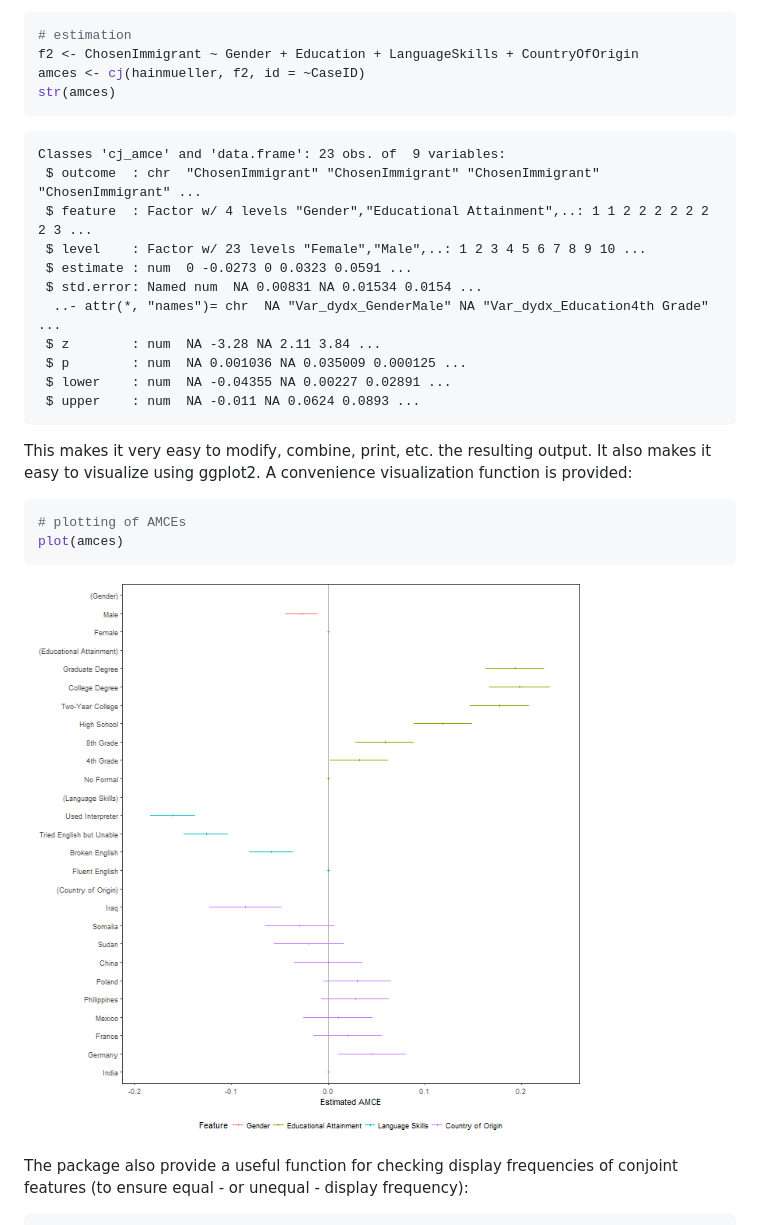
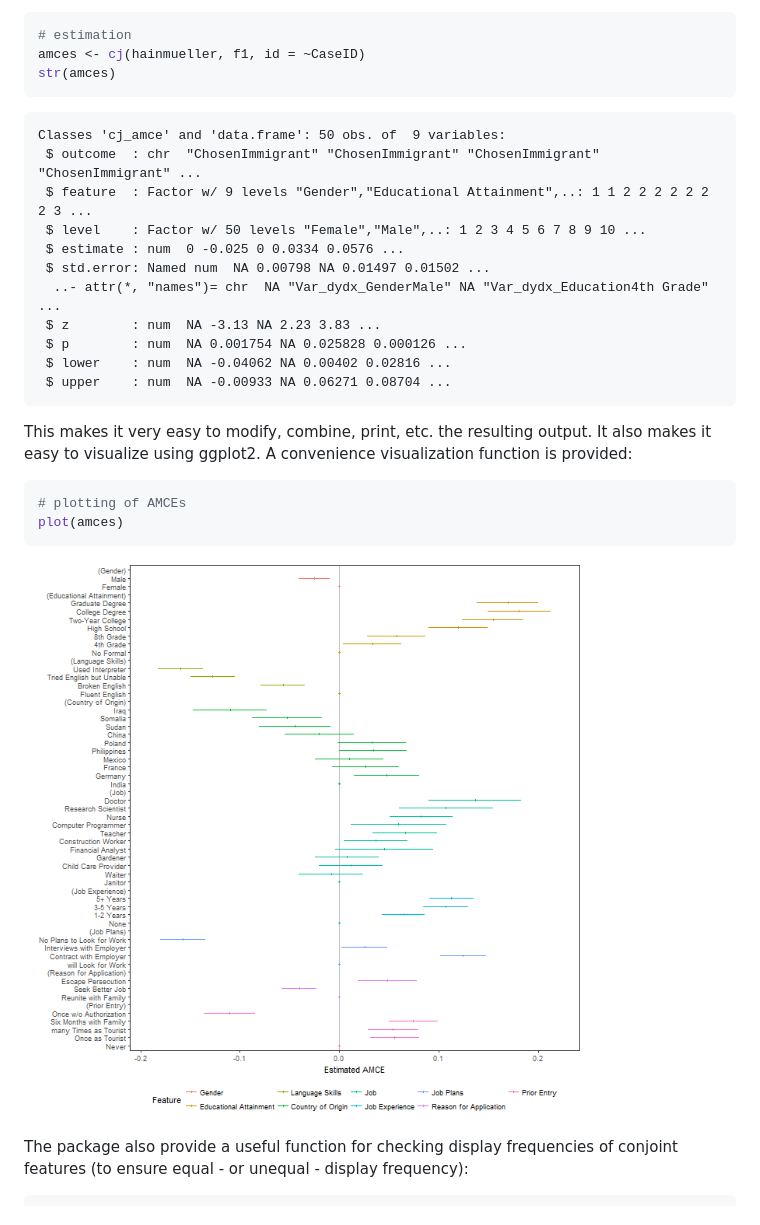
Before and after one commit to leeper/cregg, a Markdown page: README.md, the part around the change. GitHub-like rendering; pictures changed too: figure/plot_amce-1.png.

````diff
--- a/README.md
+++ b/README.md
@@ -50,23 +50,22 @@ A more common analytic approach for conjoints is to estimate average marginal co
 
 ```r
 # estimation
-f2 <- ChosenImmigrant ~ Gender + Education + LanguageSkills + CountryOfOrigin
-amces <- cj(hainmueller, f2, id = ~CaseID)
+amces <- cj(hainmueller, f1, id = ~CaseID)
 str(amces)
 ```
 
 ```
-Classes 'cj_amce' and 'data.frame':	23 obs. of  9 variables:
+Classes 'cj_amce' and 'data.frame':	50 obs. of  9 variables:
  $ outcome  : chr  "ChosenImmigrant" "ChosenImmigrant" "ChosenImmigrant" "ChosenImmigrant" ...
- $ feature  : Factor w/ 4 levels "Gender","Educational Attainment",..: 1 1 2 2 2 2 2 2 2 3 ...
- $ level    : Factor w/ 23 levels "Female","Male",..: 1 2 3 4 5 6 7 8 9 10 ...
- $ estimate : num  0 -0.0273 0 0.0323 0.0591 ...
- $ std.error: Named num  NA 0.00831 NA 0.01534 0.0154 ...
+ $ feature  : Factor w/ 9 levels "Gender","Educational Attainment",..: 1 1 2 2 2 2 2 2 2 3 ...
+ $ level    : Factor w/ 50 levels "Female","Male",..: 1 2 3 4 5 6 7 8 9 10 ...
+ $ estimate : num  0 -0.025 0 0.0334 0.0576 ...
+ $ std.error: Named num  NA 0.00798 NA 0.01497 0.01502 ...
   ..- attr(*, "names")= chr  NA "Var_dydx_GenderMale" NA "Var_dydx_Education4th Grade" ...
- $ z        : num  NA -3.28 NA 2.11 3.84 ...
- $ p        : num  NA 0.001036 NA 0.035009 0.000125 ...
- $ lower    : num  NA -0.04355 NA 0.00227 0.02891 ...
- $ upper    : num  NA -0.011 NA 0.0624 0.0893 ...
+ $ z        : num  NA -3.13 NA 2.23 3.83 ...
+ $ p        : num  NA 0.001754 NA 0.025828 0.000126 ...
+ $ lower    : num  NA -0.04062 NA 0.00402 0.02816 ...
+ $ upper    : num  NA -0.00933 NA 0.06271 0.08704 ...
 ```
 
 This makes it very easy to modify, combine, print, etc. the resulting output. It also makes it easy to visualize using ggplot2. A convenience visualization function is provided:
````
Also changed, not shown: NEWS.md (+5 -0 lines), 12 other files.
